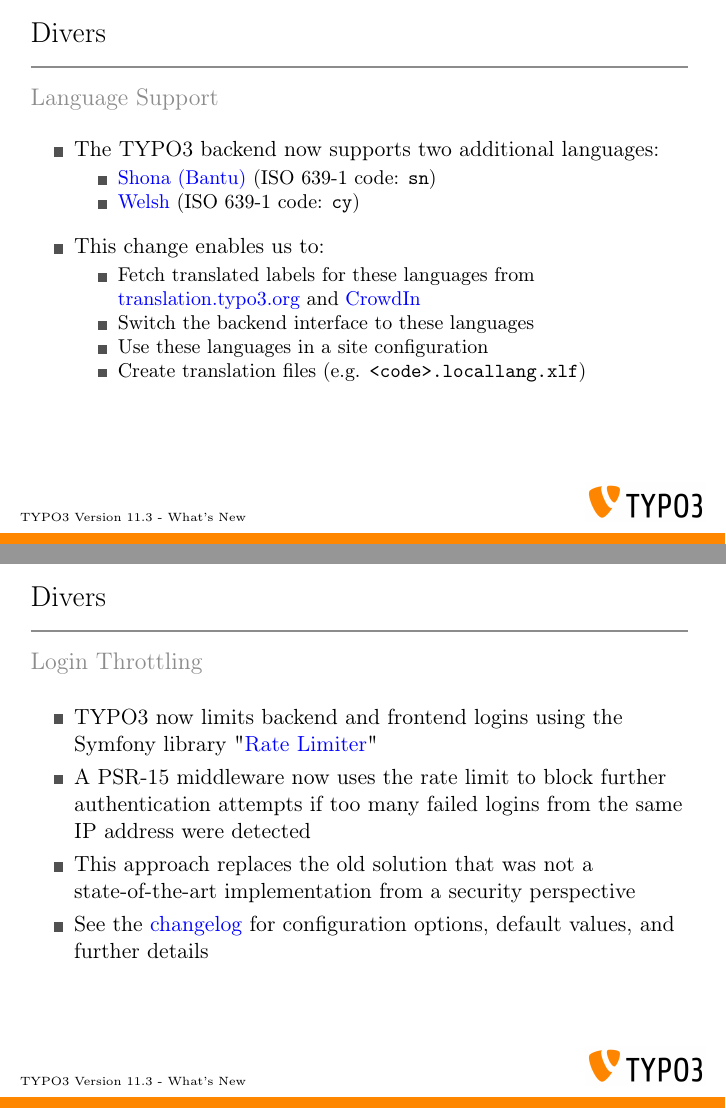
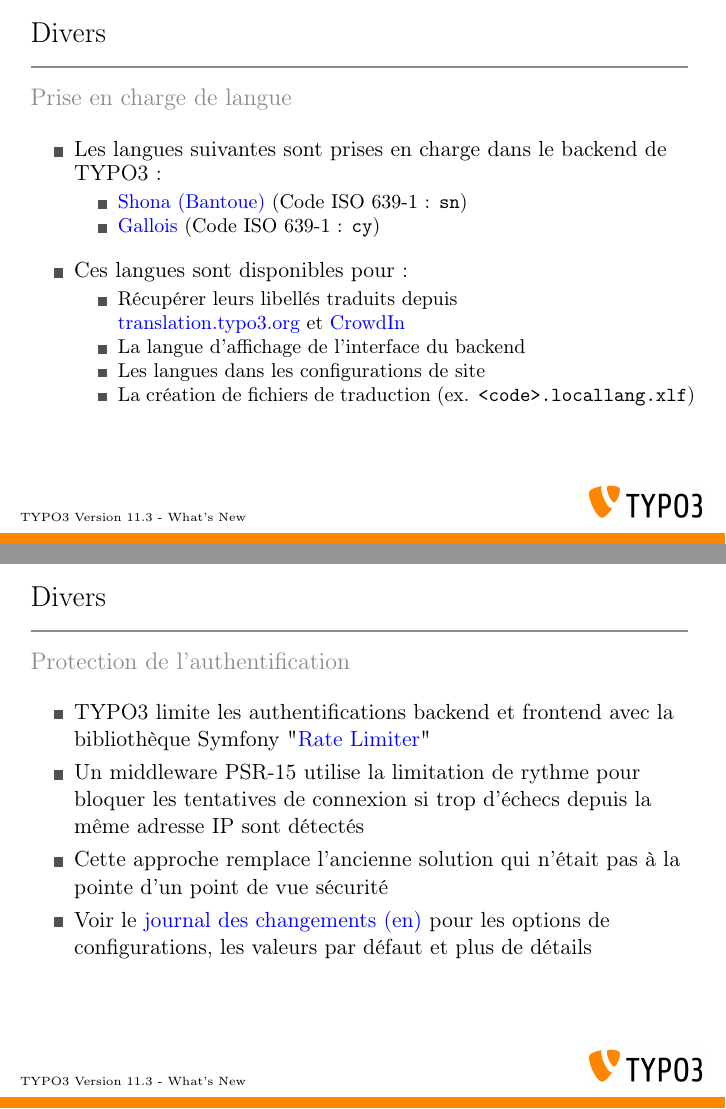
Before and after one commit to TYPO3-Whats-New/TYPO3-v11.3-dev, LaTeX slides (Slides/LaTeX/TYPO3-v11-3-whats-new.tex, which reads Slides/LaTeX/Chapters/Miscellaneous/1624524172-LanguageSupportShona.tex, Slides/LaTeX/Chapters/Miscellaneous/1625413151-LoginThrottlingByRateLimiting.tex): pages 54 and 55 of 58, joined at a grey line. Compiled offline with pdfLaTeX.

Commit message:
FR: Miscellaneous and review

```diff
--- a/Slides/LaTeX/Chapters/Miscellaneous/1624524172-LanguageSupportShona.tex
+++ b/Slides/LaTeX/Chapters/Miscellaneous/1624524172-LanguageSupportShona.tex
@@ -10,26 +10,26 @@
 
 \begin{frame}[fragile]
 	\frametitle{Divers}
-	\framesubtitle{Language Support}
+	\framesubtitle{Prise en charge de langue}
 
 	\begin{itemize}
-		\item The TYPO3 backend now supports two additional languages:
+		\item Les langues suivantes sont prises en charge dans le backend de TYPO3~:
 			\begin{itemize}
-				\item \href{https://en.wikipedia.org/wiki/Shona_language}{Shona (Bantu)}
-					(ISO 639-1 code: \texttt{sn})
-				\item \href{https://en.wikipedia.org/wiki/Welsh_language}{Welsh}
-					(ISO 639-1 code: \texttt{cy})
+				\item \href{https://en.wikipedia.org/wiki/Shona_language}{Shona (Bantoue)}
+					(Code ISO 639-1~: \texttt{sn})
+				\item \href{https://en.wikipedia.org/wiki/Welsh_language}{Gallois}
+					(Code ISO 639-1~: \texttt{cy})
 			\end{itemize}
 			\vspace{0.2cm}
-		\item This change enables us to:
+		\item Ces langues sont disponibles pour~:
 			\begin{itemize}
-				\item Fetch translated labels for these languages from\newline
+				\item Récupérer leurs libellés traduits depuis\newline
 					\href{https://translation.typo3.org}{translation.typo3.org}
-					and
+					et
 					\href{https://crowdin.com}{CrowdIn}
-				\item Switch the backend interface to these languages
-				\item Use these languages in a site configuration
-				\item Create translation files (e.g. \texttt{<code>.locallang.xlf})
+				\item La langue d'affichage de l'interface du backend
+				\item Les langues dans les configurations de site
+				\item La création de fichiers de traduction (ex. \texttt{<code>.locallang.xlf})
 			\end{itemize}
 
 	\end{itemize}
--- a/Slides/LaTeX/Chapters/Miscellaneous/1625413151-LoginThrottlingByRateLimiting.tex
+++ b/Slides/LaTeX/Chapters/Miscellaneous/1625413151-LoginThrottlingByRateLimiting.tex
@@ -11,18 +11,17 @@
 
 \begin{frame}[fragile]
 	\frametitle{Divers}
-	\framesubtitle{Login Throttling}
+	\framesubtitle{Protection de l'authentification}
 
 	\begin{itemize}
-		\item TYPO3 now limits backend and frontend logins using the Symfony library
+		\item TYPO3 limite les authentifications backend et frontend avec la bibliothèque Symfony
 			"\href{https://symfony.com/doc/current/rate_limiter.html}{Rate Limiter}"
-		\item A PSR-15 middleware now uses the rate limit to block further authentication
-			attempts if too many failed logins from the same IP address were detected
-		\item This approach replaces the old solution that was not a state-of-the-art
-			implementation from a security perspective
-		\item See the
-			\href{https://docs.typo3.org/c/typo3/cms-core/master/en-us/Changelog/11.3/Feature-93825-IntroduceRateLimiterComponent.html}{changelog}
-			for configuration options, default values, and further details
+		\item Un middleware PSR-15 utilise la limitation de rythme pour bloquer les tentatives de connexion
+			si trop d'échecs depuis la même adresse IP sont détectés
+		\item Cette approche remplace l'ancienne solution qui n'était pas à la pointe d'un point de vue sécurité
+		\item Voir le
+			\href{https://docs.typo3.org/c/typo3/cms-core/master/en-us/Changelog/11.3/Feature-93825-IntroduceRateLimiterComponent.html}{journal des changements (en)}
+			pour les options de configurations, les valeurs par défaut et plus de détails
 	\end{itemize}
 \end{frame}
 
```
Also changed, not shown: Slides/LaTeX/Chapters/BackendUserInterface/1624465207-ListModuleExtendedView.tex (+1 -1 lines), Slides/LaTeX/Chapters/BackendUserInterface/1624541526-InheritedBackendLayouts.tex (+1 -1 lines), Slides/LaTeX/Chapters/BackendUserInterface/1624551450-WebInfoBackendLayout.tex (+1 -1 lines), Slides/LaTeX/Chapters/BackendUserInterface/1625840959-SelectionOfFilesAndRecords.tex (+2 -2 lines), Slides/LaTeX/Chapters/ChangesForIntegratorsAndDevelopers/1624456907-DisableAspectRatios.tex (+1 -1 lines), Slides/LaTeX/Chapters/ChangesForIntegratorsAndDevelopers/1624542642-SitemapExcludePagesRecursive.tex (+2 -2 lines), Slides/LaTeX/Chapters/ChangesForIntegratorsAndDevelopers/1625570936-FileDumpController.tex (+1 -1 lines), Slides/LaTeX/Chapters/ChangesForIntegratorsAndDevelopers/1625583835-GetModuleTemplate-1.tex (+1 -1 lines), Slides/LaTeX/Chapters/ChangesForIntegratorsAndDevelopers/1625583835-GetModuleTemplate-2.tex (+1 -1 lines), Slides/LaTeX/Chapters/ChangesForIntegratorsAndDevelopers/1625756851-AutoDetectEventTypes.tex (+1 -1 lines), Slides/LaTeX/Chapters/DeprecatedRemovedFunctions/1625593797-DatabaseTableSysLanguage.tex (+1 -1 lines), Slides/LaTeX/Chapters/DeprecatedRemovedFunctions/1625748926-ArrayUtilityArrayDiffAssocRecursive.tex (+1 -1 lines), Slides/LaTeX/Chapters/ExtbaseAndFluid/1625395880-PSR7-RequestResponse.tex (+1 -1 lines), Slides/LaTeX/Chapters/ExtbaseAndFluid/1625407019-PSR7-DeprecatedMethods.tex (+1 -1 lines), 4 more files.
